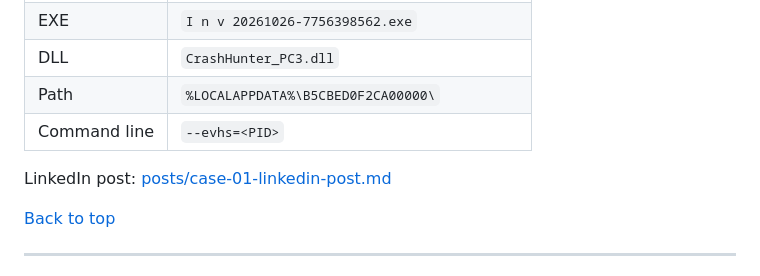
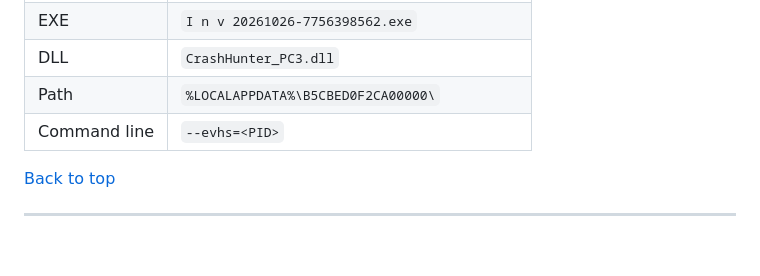
Before and after one commit to z41hk/Whatsapp-ZIP-attack, a Markdown page: README.md, the part around one of its changes. GitHub-like rendering; blank space fills up the shorter version.

Commit message:
Update LinkedIn post links in README
Updated LinkedIn post link for case 02 and removed case 01 link.

```diff
--- a/README.md
+++ b/README.md
@@ -47,7 +47,6 @@ Also on this page: [Common pattern](#common-pattern) | [Detection ideas](#detect
 | Path | `%LOCALAPPDATA%\B5CBED0F2CA00000\` |
 | Command line | `--evhs=<PID>` |
 
-LinkedIn post: [posts/case-01-linkedin-post.md](posts/case-01-linkedin-post.md)
 
 [Back to top](#whatsapp-zip-malware-analysis)
 
```
Also changed, not shown: other parts of README.md (+1 -1 lines).
